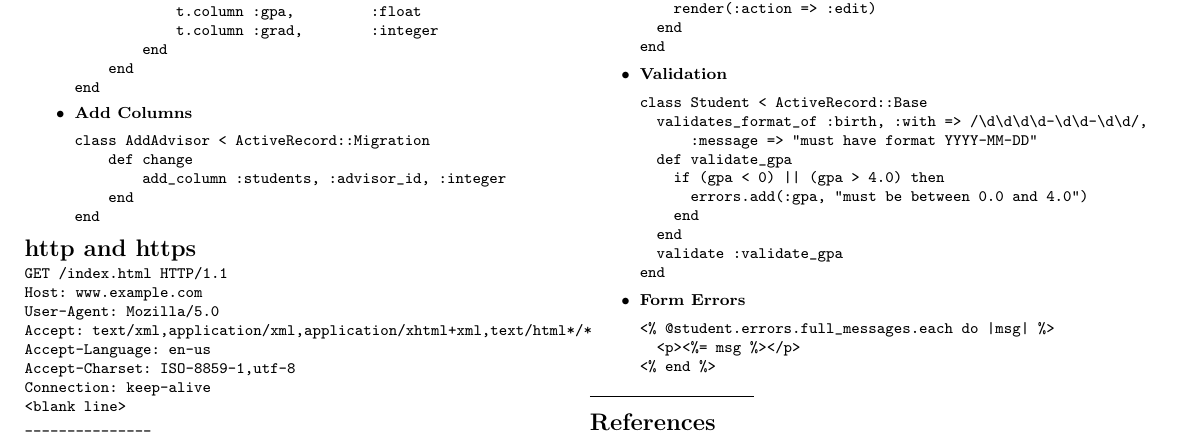
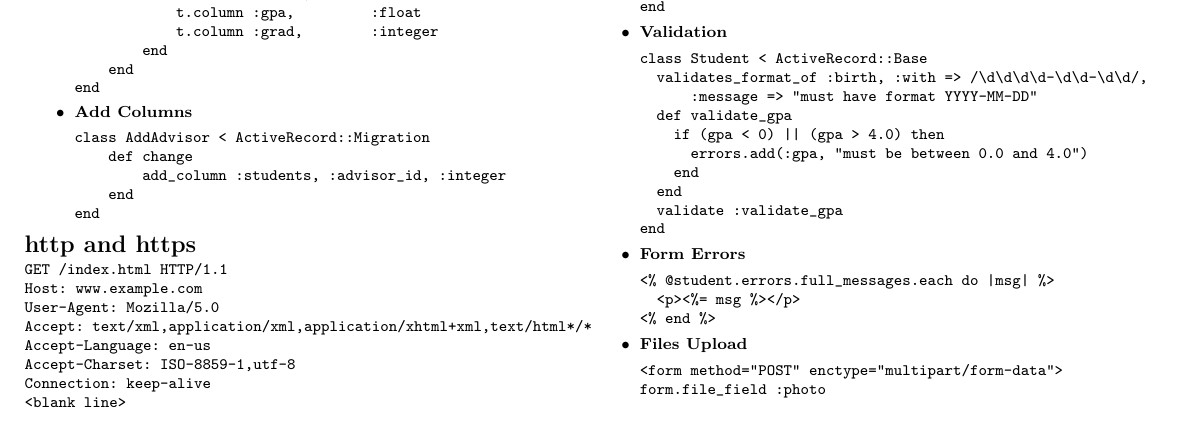
Before and after one commit to bodaos/CS142-CheatSheet, a LaTeX document (cs142-cheatsheet.tex): part of page 2 of 2, cut so that both start at the same text. Compiled offline with pdfLaTeX.

Commit message:
that's it for now

```diff
--- a/cs142-cheatsheet.tex
+++ b/cs142-cheatsheet.tex
@@ -400,6 +400,11 @@ end
   <p><%= msg %></p>
 <% end %>
 \end{verbatim}
+\item \textbf{Files Upload}
+\begin{verbatim}
+<form method="POST" enctype="multipart/form-data">
+form.file_field :photo
+\end{verbatim}
 \end{itemize}
 % You can even have references
 \rule{0.3\linewidth}{0.25pt}
```
